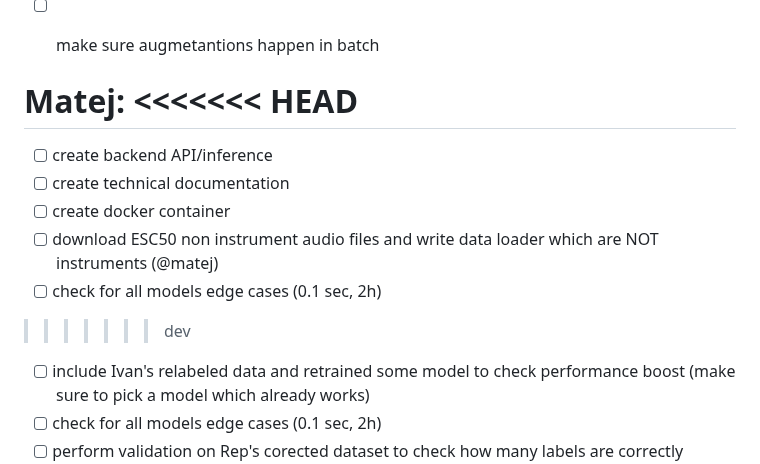
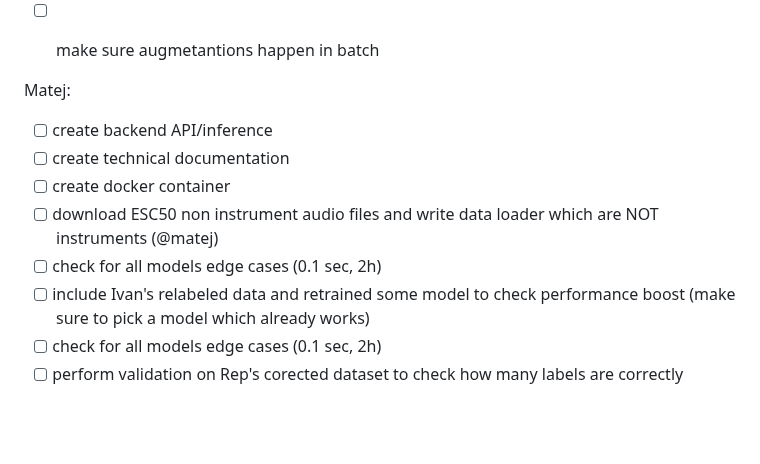
Before and after one commit to ciglenecki/lumen-audio, a Markdown page: README.md, the part around the change. Drawn GitHub-style; blank space fills up the shorter version.

Commit message:
update readme merge

```diff
--- a/README.md
+++ b/README.md
@@ -32,14 +32,11 @@ Low priority tasks:
 
 
 Matej:
-<<<<<<< HEAD
-=======
 - [ ] create backend API/inference
 - [ ] create technical documentation
 - [ ] create docker container
 - [ ] download ESC50 non instrument audio files and write data loader which are NOT instruments (@matej)
 - [ ] check for all models edge cases (0.1 sec, 2h)
->>>>>>> dev
 - [ ] include Ivan's relabeled data and retrained some model to check performance boost (make sure to pick a model which already works)
 - [ ] check for all models edge cases (0.1 sec, 2h)
 - [ ] perform validation on Rep's corected dataset to check how many labels are correctly marked in the original dataset
```
